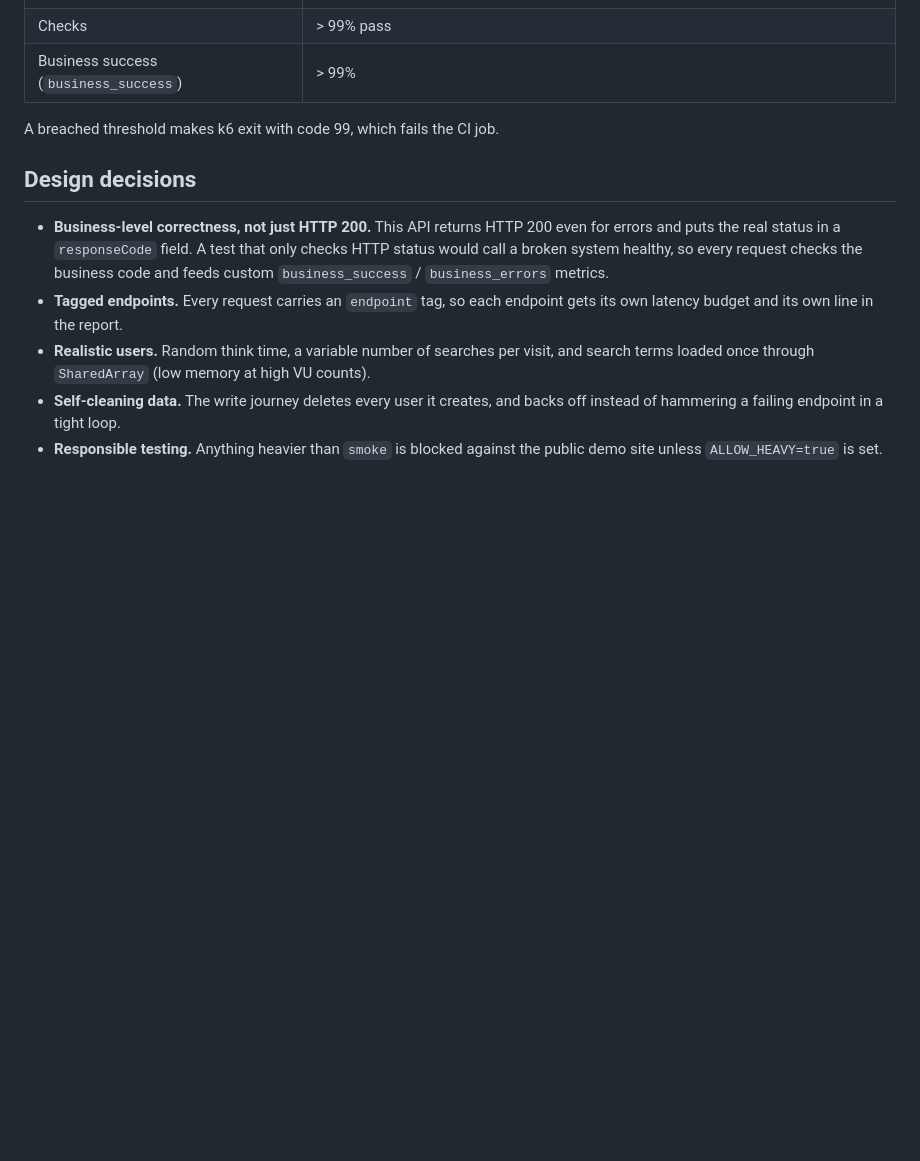
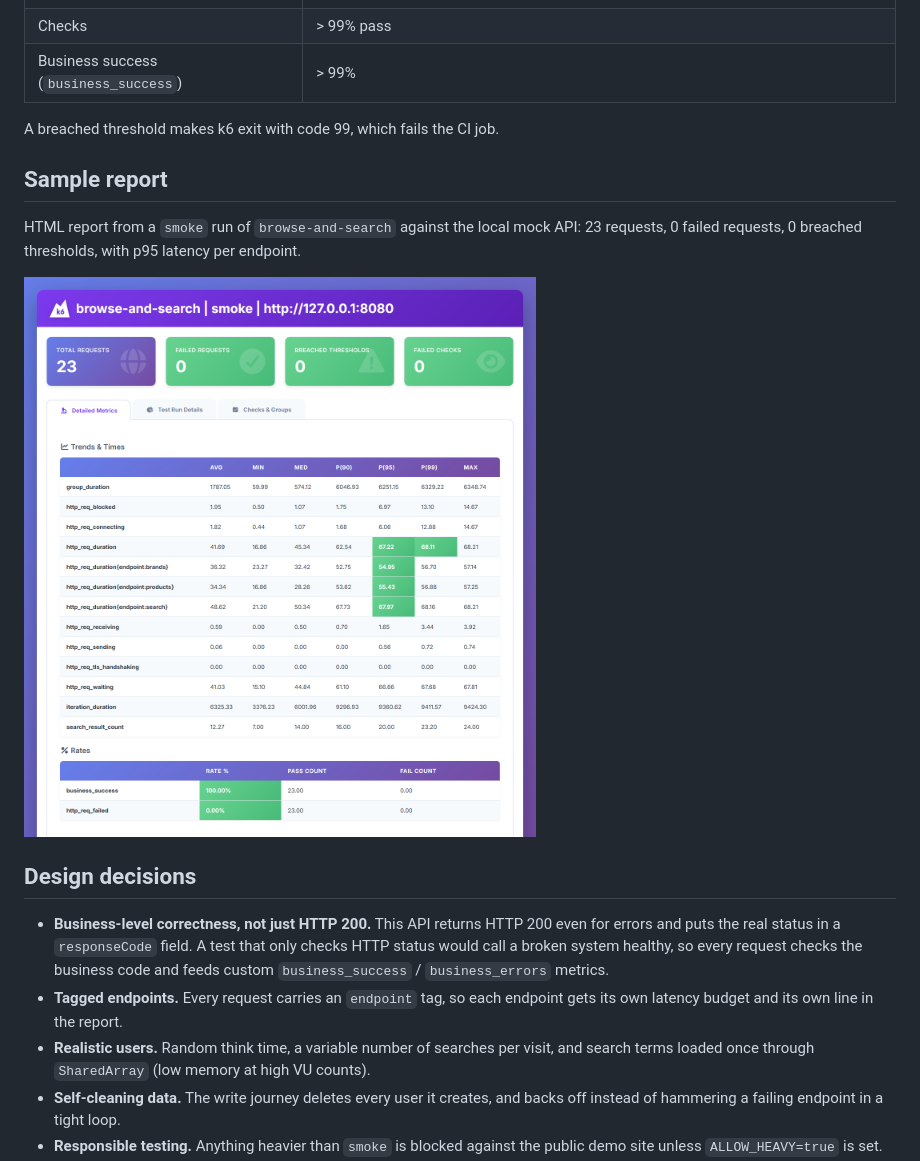
Before and after one commit to Mcube333/k6-performance-showcase, a Markdown page: README.md, the part around the change. GitHub-like rendering; pictures changed too: docs/k6-report.png (added); blank space fills up the shorter version.

Commit message:
docs: add sample report screenshot to README
Co-Authored-By: Claude Sonnet 5.5 <noreply@anthropic.com>

```diff
--- a/README.md
+++ b/README.md
@@ -39,6 +39,12 @@ Part of my [QA & SDET portfolio](https://github.com/Mcube333/portfolio), alongsi
 | Business success (`business_success`) | > 99% |
 
 A breached threshold makes k6 exit with code 99, which fails the CI job.
+
+## Sample report
+
+HTML report from a `smoke` run of `browse-and-search` against the local mock API: 23 requests, 0 failed requests, 0 breached thresholds, with p95 latency per endpoint.
+
+![k6 HTML report](docs/k6-report.png)
 
 ## Design decisions
 
```
